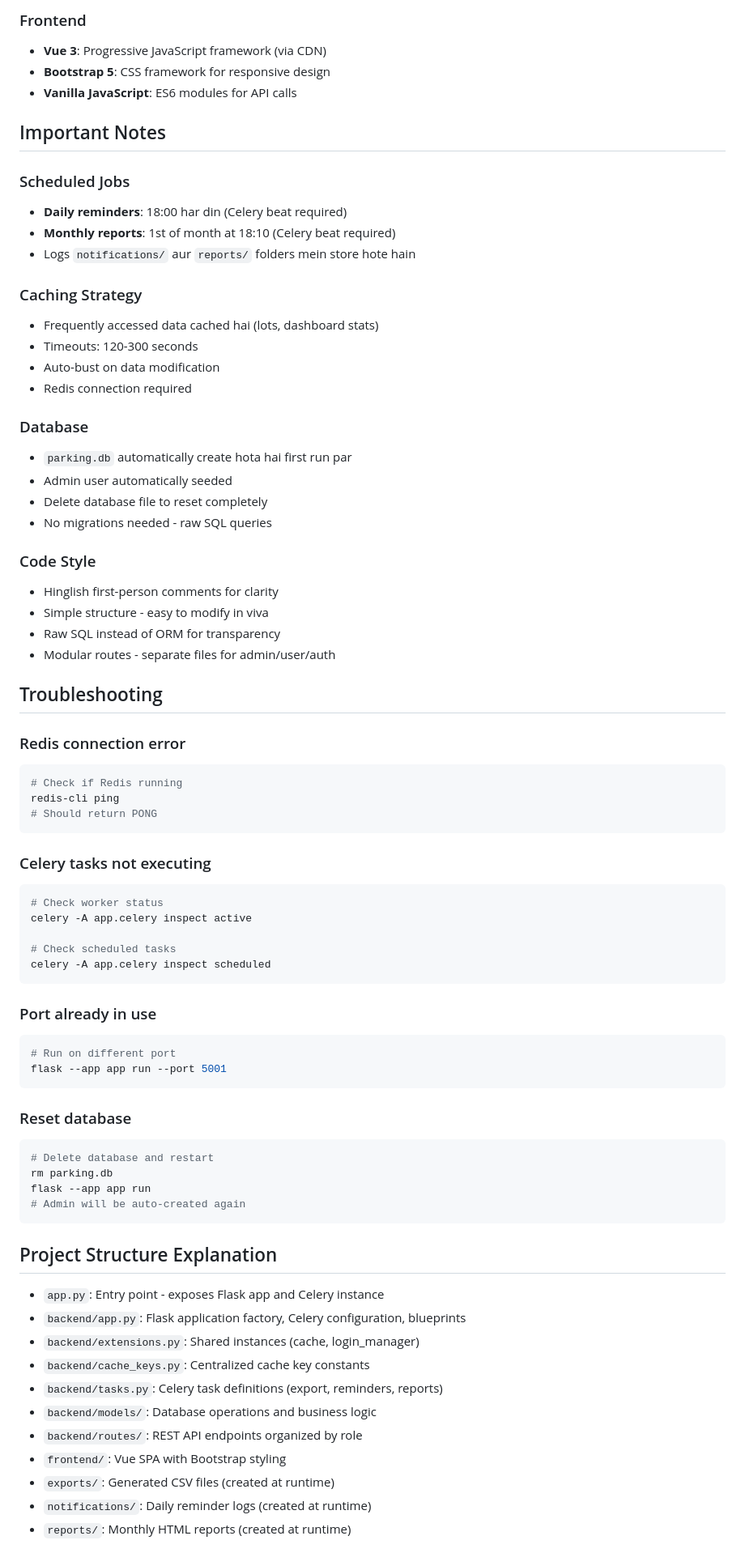
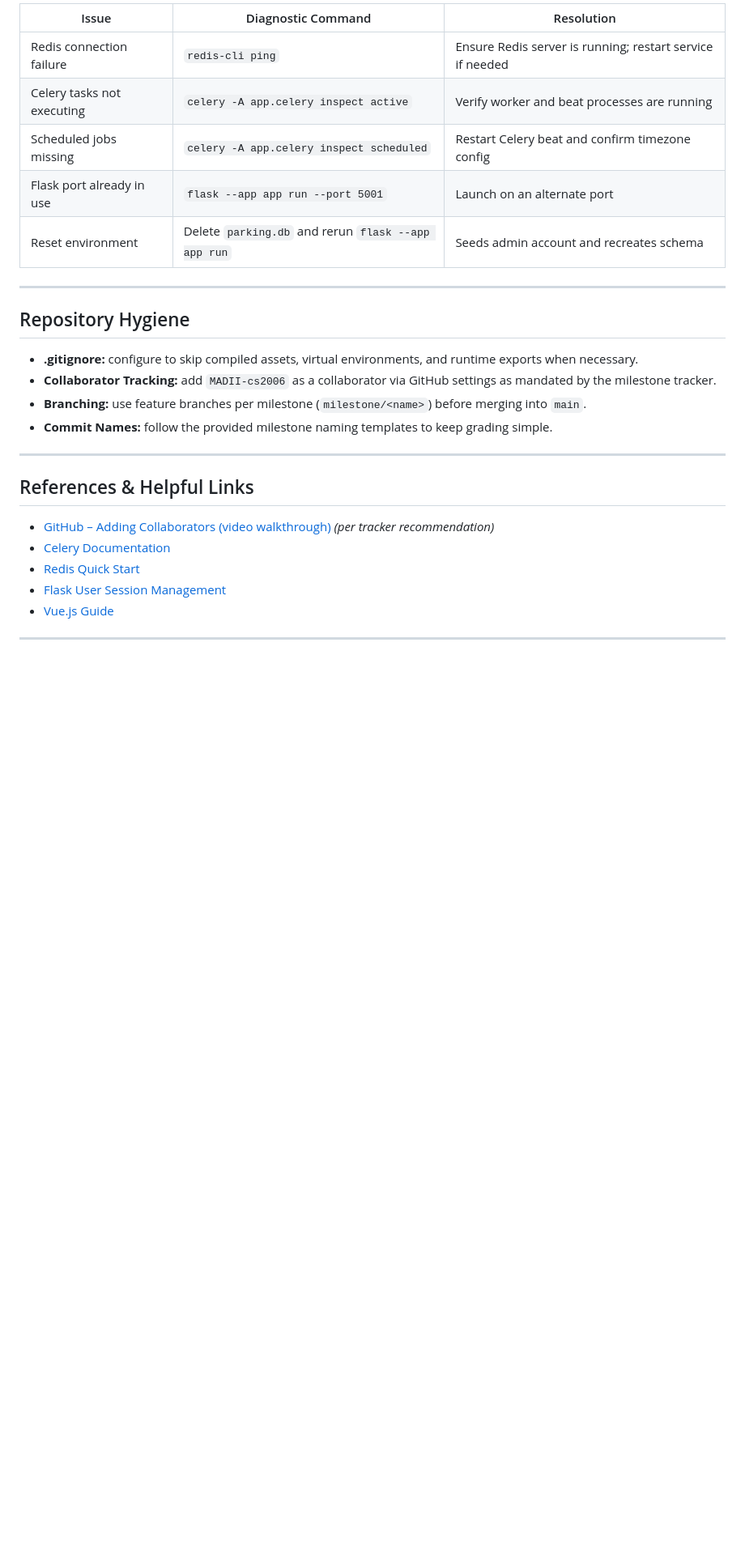
Before and after one commit to 24f2000305/Vehicle-Parking-App-MAD2, a Markdown page: README.md, the part around one of its changes. Shown at 81% size. GitHub-like rendering; blank space fills up the shorter version.

````diff
--- a/README.md
+++ b/README.md
@@ -198,77 +198,30 @@ Vehicle parking system/
 
-### Frontend
-- **Vue 3**: Progressive JavaScript framework (via CDN)
-- **Bootstrap 5**: CSS framework for responsive design
-- **Vanilla JavaScript**: ES6 modules for API calls
+| Issue | Diagnostic Command | Resolution |
+|-------|--------------------|------------|
+| Redis connection failure | `redis-cli ping` | Ensure Redis server is running; restart service if needed |
+| Celery tasks not executing | `celery -A app.celery inspect active` | Verify worker and beat processes are running |
+| Scheduled jobs missing | `celery -A app.celery inspect scheduled` | Restart Celery beat and confirm timezone config |
+| Flask port already in use | `flask --app app run --port 5001` | Launch on an alternate port |
+| Reset environment | Delete `parking.db` and rerun `flask --app app run` | Seeds admin account and recreates schema |
 
-## Important Notes
+---
 
-### Scheduled Jobs
-- **Daily reminders**: 18:00 har din (Celery beat required)
-- **Monthly reports**: 1st of month at 18:10 (Celery beat required)
-- Logs `notifications/` aur `reports/` folders mein store hote hain
+## Repository Hygiene
 
-### Caching Strategy
-- Frequently accessed data cached hai (lots, dashboard stats)
-- Timeouts: 120-300 seconds
-- Auto-bust on data modification
-- Redis connection required
+- **.gitignore:** configure to skip compiled assets, virtual environments, and runtime exports when necessary.
+- **Collaborator Tracking:** add `MADII-cs2006` as a collaborator via GitHub settings as mandated by the milestone tracker.
+- **Branching:** use feature branches per milestone (`milestone/<name>`) before merging into `main`.
+- **Commit Names:** follow the provided milestone naming templates to keep grading simple.
 
-### Database
-- `parking.db` automatically create hota hai first run par
-- Admin user automatically seeded
-- Delete database file to reset completely
-- No migrations needed - raw SQL queries
+---
 
-### Code Style
-- Hinglish first-person comments for clarity
-- Simple structure - easy to modify in viva
-- Raw SQL instead of ORM for transparency
-- Modular routes - separate files for admin/user/auth
+## References & Helpful Links
 
-## Troubleshooting
+- [GitHub – Adding Collaborators (video walkthrough)](https://www.youtube.com/watch?v=qjJ8aoYxCo8) *(per tracker recommendation)*
+- [Celery Documentation](https://docs.celeryq.dev/en/stable/)
+- [Redis Quick Start](https://redis.io/docs/latest/operate/oss_and_stack/install/install-redis/)
+- [Flask User Session Management](https://flask-login.readthedocs.io/en/latest/)
+- [Vue.js Guide](https://vuejs.org/guide/introduction.html)
 
-### Redis connection error
-```powershell
-# Check if Redis running
-redis-cli ping
-# Should return PONG
-```
+---
 
-### Celery tasks not executing
-```powershell
-# Check worker status
-celery -A app.celery inspect active
-
-# Check scheduled tasks
-celery -A app.celery inspect scheduled
-```
-
-### Port already in use
-```powershell
-# Run on different port
-flask --app app run --port 5001
-```
-
-### Reset database
-```powershell
-# Delete database and restart
-rm parking.db
-flask --app app run
-# Admin will be auto-created again
-```
-
-## Project Structure Explanation
-
-- `app.py`: Entry point - exposes Flask app and Celery instance
-- `backend/app.py`: Flask application factory, Celery configuration, blueprints
-- `backend/extensions.py`: Shared instances (cache, login_manager)
-- `backend/cache_keys.py`: Centralized cache key constants
-- `backend/tasks.py`: Celery task definitions (export, reminders, reports)
-- `backend/models/`: Database operations and business logic
-- `backend/routes/`: REST API endpoints organized by role
-- `frontend/`: Vue SPA with Bootstrap styling
-- `exports/`: Generated CSV files (created at runtime)
-- `notifications/`: Daily reminder logs (created at runtime)
-- `reports/`: Monthly HTML reports (created at runtime)
-
````
Also changed, not shown: other parts of README.md (+143 -160 lines).
